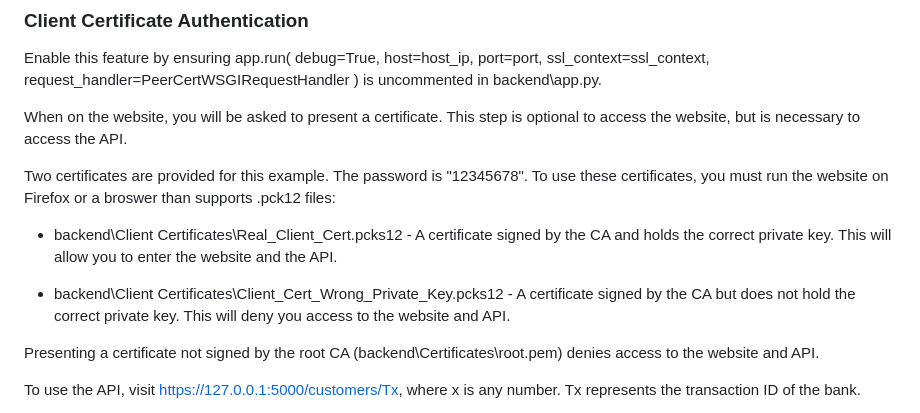
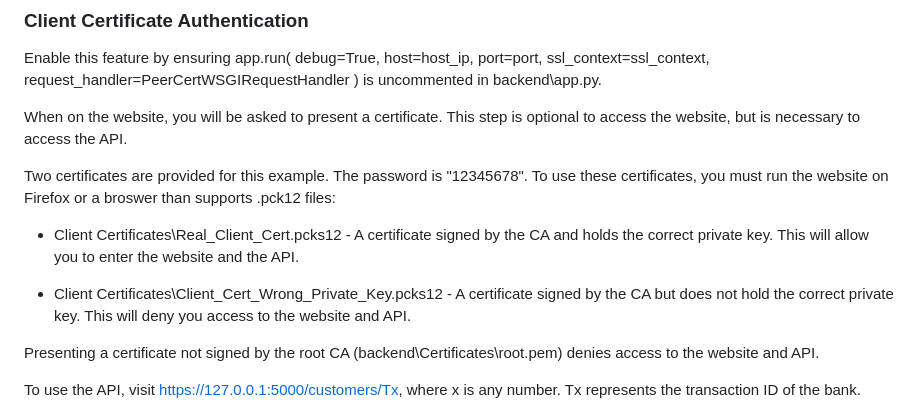
Before and after one commit to CReina22/ELEC0138_Group7, a Markdown page: README.md, the part around the change. Rendered like a GitHub page.

```diff
--- a/README.md
+++ b/README.md
@@ -48,9 +48,9 @@ When on the website, you will be asked to present a certificate. This step is op
 
 Two certificates are provided for this example. The password is "12345678". To use these certificates, you must run the website on Firefox or a broswer than supports .pck12 files:
 
-- backend\Client Certificates\Real_Client_Cert.pcks12 - A certificate signed by the CA and holds the correct private key. This will allow you to enter the website and the API.
+- Client Certificates\Real_Client_Cert.pcks12 - A certificate signed by the CA and holds the correct private key. This will allow you to enter the website and the API.
 
-- backend\Client Certificates\Client_Cert_Wrong_Private_Key.pcks12 - A certificate signed by the CA but does not hold the correct private key. This will deny you access to the website and API.
+- Client Certificates\Client_Cert_Wrong_Private_Key.pcks12 - A certificate signed by the CA but does not hold the correct private key. This will deny you access to the website and API.
 
 Presenting a certificate not signed by the root CA (backend\Certificates\root.pem) denies access to the website and API.
 
```
